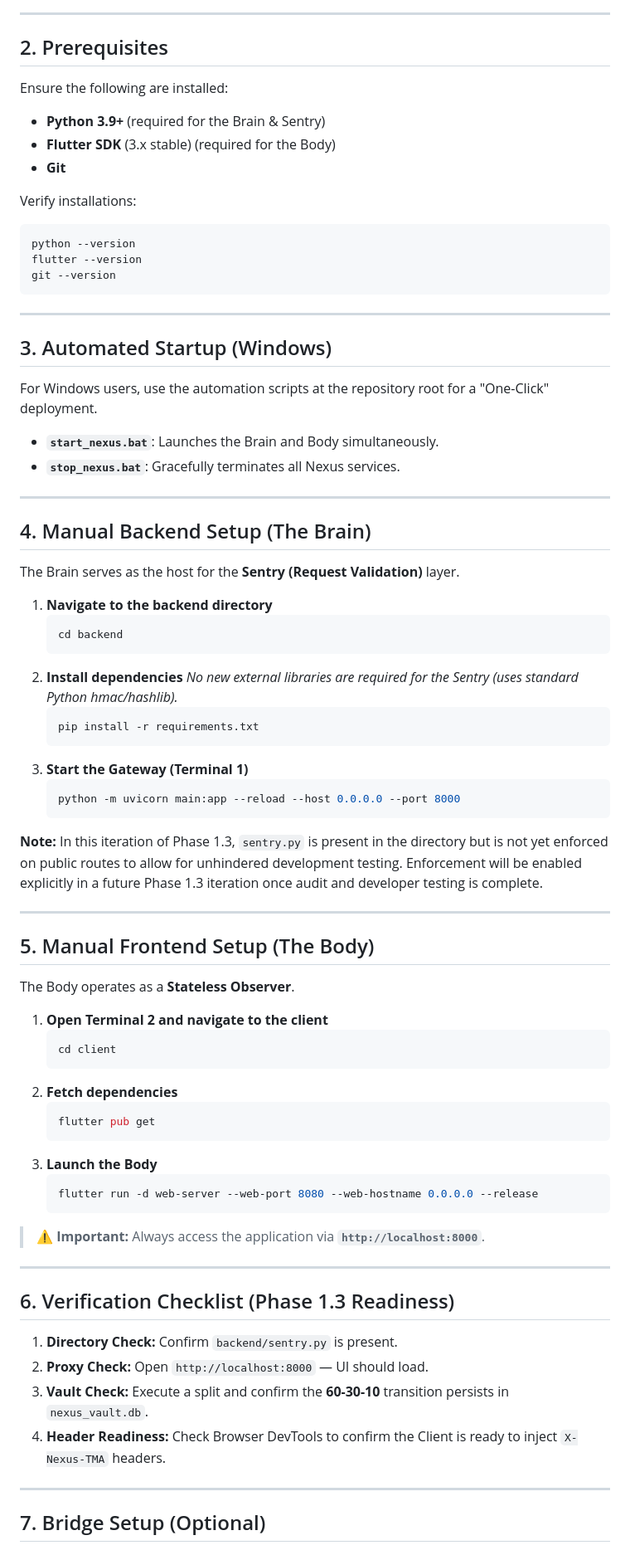
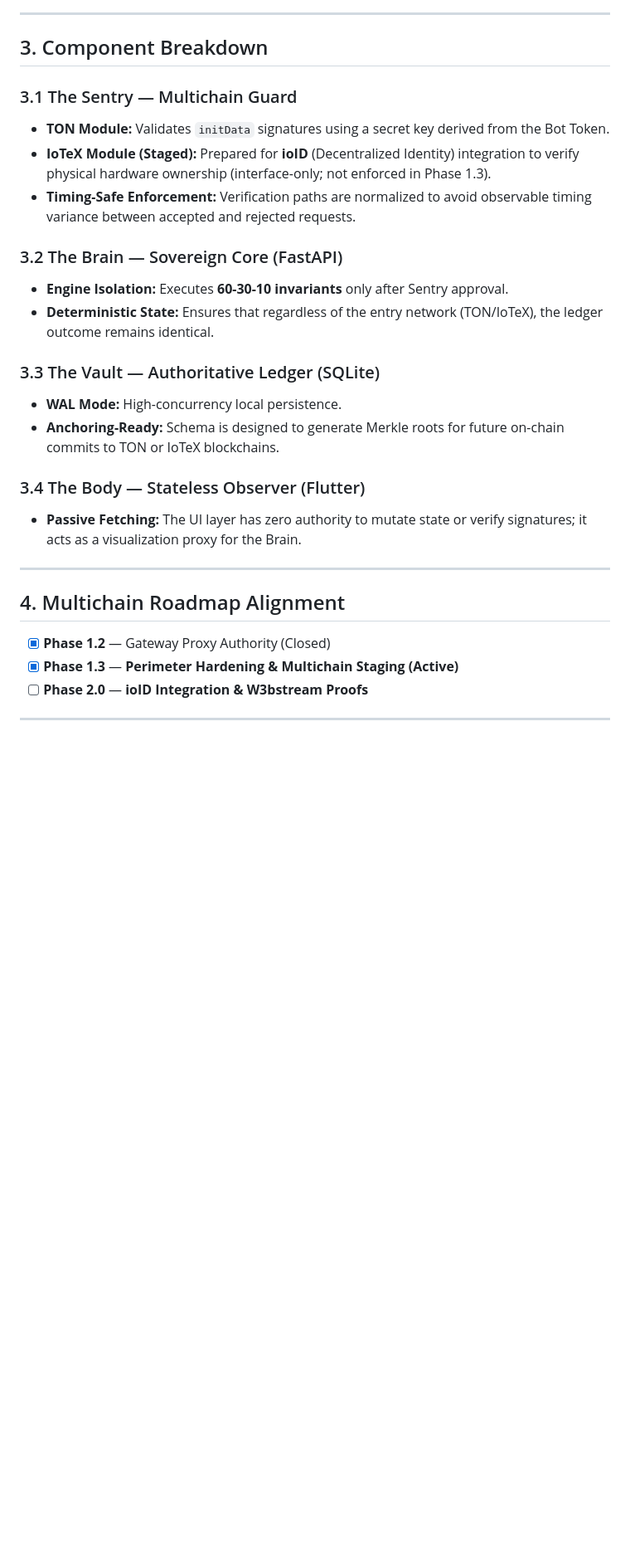
Before and after one commit to arhantbarmate/nexus-core, a Markdown page: docs/INSTALL.md, the part around one of its changes. Shown at 83% size. Rendered like a GitHub page; blank space fills up the shorter version.

Commit message:
docs(install): update for v1.3.1 multichain staging and IoTeX readiness

````diff
--- a/docs/INSTALL.md
+++ b/docs/INSTALL.md
@@ -34,82 +49,30 @@ In Phase 1.3, the architecture remains a single-gateway model. The Sentry is pre
 
 ---
 
-## 2. Prerequisites
+## 3. Component Breakdown
 
-Ensure the following are installed:
-* **Python 3.9+** (required for the Brain & Sentry)
-* **Flutter SDK** (3.x stable) (required for the Body)
-* **Git**
+### 3.1 The Sentry — Multichain Guard
+* **TON Module:** Validates `initData` signatures using a secret key derived from the Bot Token.
+* **IoTeX Module (Staged):** Prepared for **ioID** (Decentralized Identity) integration to verify physical hardware ownership (interface-only; not enforced in Phase 1.3).
+* **Timing-Safe Enforcement:** Verification paths are normalized to avoid observable timing variance between accepted and rejected requests.
 
-Verify installations:
-```bash
-python --version
-flutter --version
-git --version
-```
+### 3.2 The Brain — Sovereign Core (FastAPI)
+* **Engine Isolation:** Executes **60-30-10 invariants** only after Sentry approval.
+* **Deterministic State:** Ensures that regardless of the entry network (TON/IoTeX), the ledger outcome remains identical.
+
+### 3.3 The Vault — Authoritative Ledger (SQLite)
+* **WAL Mode:** High-concurrency local persistence.
+* **Anchoring-Ready:** Schema is designed to generate Merkle roots for future on-chain commits to TON or IoTeX blockchains.
+
+### 3.4 The Body — Stateless Observer (Flutter)
+* **Passive Fetching:** The UI layer has zero authority to mutate state or verify signatures; it acts as a visualization proxy for the Brain.
 
 ---
 
-## 3. Automated Startup (Windows)
-
-For Windows users, use the automation scripts at the repository root for a "One-Click" deployment.
-
-* **`start_nexus.bat`**: Launches the Brain and Body simultaneously.
-* **`stop_nexus.bat`**: Gracefully terminates all Nexus services.
+## 4. Multichain Roadmap Alignment
+* [x] **Phase 1.2** — Gateway Proxy Authority (Closed)
+* [x] **Phase 1.3** — **Perimeter Hardening & Multichain Staging (Active)**
+* [ ] **Phase 2.0** — **ioID Integration & W3bstream Proofs**
 
 ---
 
-## 4. Manual Backend Setup (The Brain)
-
-The Brain serves as the host for the **Sentry (Request Validation)** layer.
-
-1.  **Navigate to the backend directory**
-    ```bash
-    cd backend
-    ```
-2.  **Install dependencies**
-    *No new external libraries are required for the Sentry (uses standard Python hmac/hashlib).*
-    ```bash
-    pip install -r requirements.txt
-    ```
-3.  **Start the Gateway (Terminal 1)**
-    ```bash
-    python -m uvicorn main:app --reload --host 0.0.0.0 --port 8000
-    ```
-
-**Note:** In this iteration of Phase 1.3, `sentry.py` is present in the directory but is not yet enforced on public routes to allow for unhindered development testing. Enforcement will be enabled explicitly in a future Phase 1.3 iteration once audit and developer testing is complete.
-
----
-
-## 5. Manual Frontend Setup (The Body)
-
-The Body operates as a **Stateless Observer**.
-
-1.  **Open Terminal 2 and navigate to the client**
-    ```bash
-    cd client
-    ```
-2.  **Fetch dependencies**
-    ```bash
-    flutter pub get
-    ```
-3.  **Launch the Body**
-    ```bash
-    flutter run -d web-server --web-port 8080 --web-hostname 0.0.0.0 --release
-    ```
-
-> **⚠️ Important:** Always access the application via **`http://localhost:8000`**.
-
----
-
-## 6. Verification Checklist (Phase 1.3 Readiness)
-
-1.  **Directory Check:** Confirm `backend/sentry.py` is present.
-2.  **Proxy Check:** Open `http://localhost:8000` — UI should load.
-3.  **Vault Check:** Execute a split and confirm the **60-30-10** transition persists in `nexus_vault.db`.
-4.  **Header Readiness:** Check Browser DevTools to confirm the Client is ready to inject `X-Nexus-TMA` headers.
-
----
-
-## 7. Bridge Setup (Optional)
-
````
Also changed, not shown: other parts of docs/INSTALL.md (+39 -39 lines).
